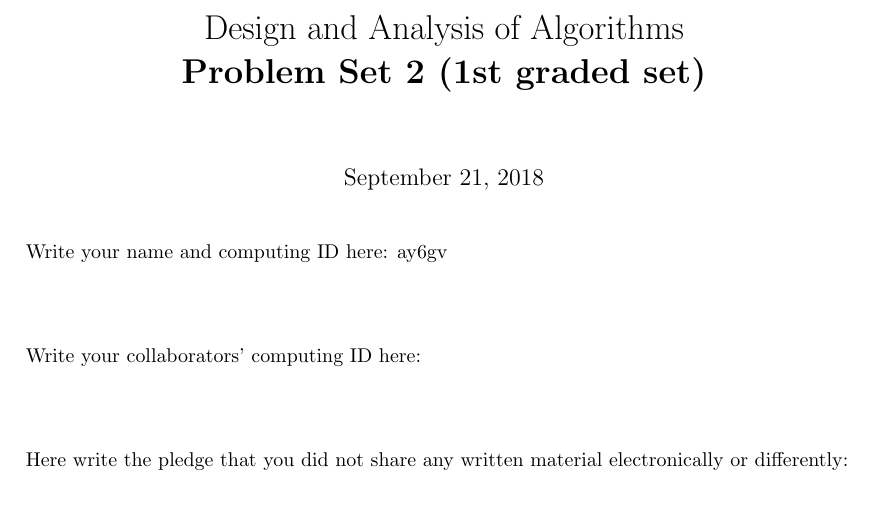
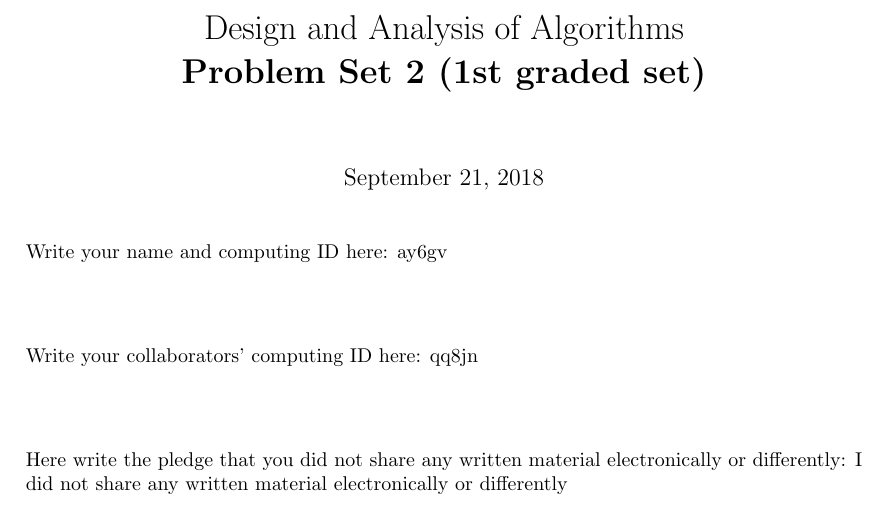
Before and after one commit to aobo-y/UVA-Algorithms, a LaTeX document (main.tex): part of page 1 of 8, cut so that both start at the same text. Compiled offline with pdfLaTeX.

Commit message:
add pledge

```diff
--- a/main.tex
+++ b/main.tex
@@ -28,13 +28,13 @@
 \vspace{20px}
 
 \begin{quote}
-    Write your collaborators' computing ID here:
+    Write your collaborators' computing ID here: qq8jn
 \end{quote}
 
 \vspace{20px}
 
 \begin{quote}
-    Here write the pledge that you did not share any written material electronically or differently:
+    Here write the pledge that you did not share any written material electronically or differently: I did not share any written material electronically or differently
 \end{quote}
 
 \newpage
```
